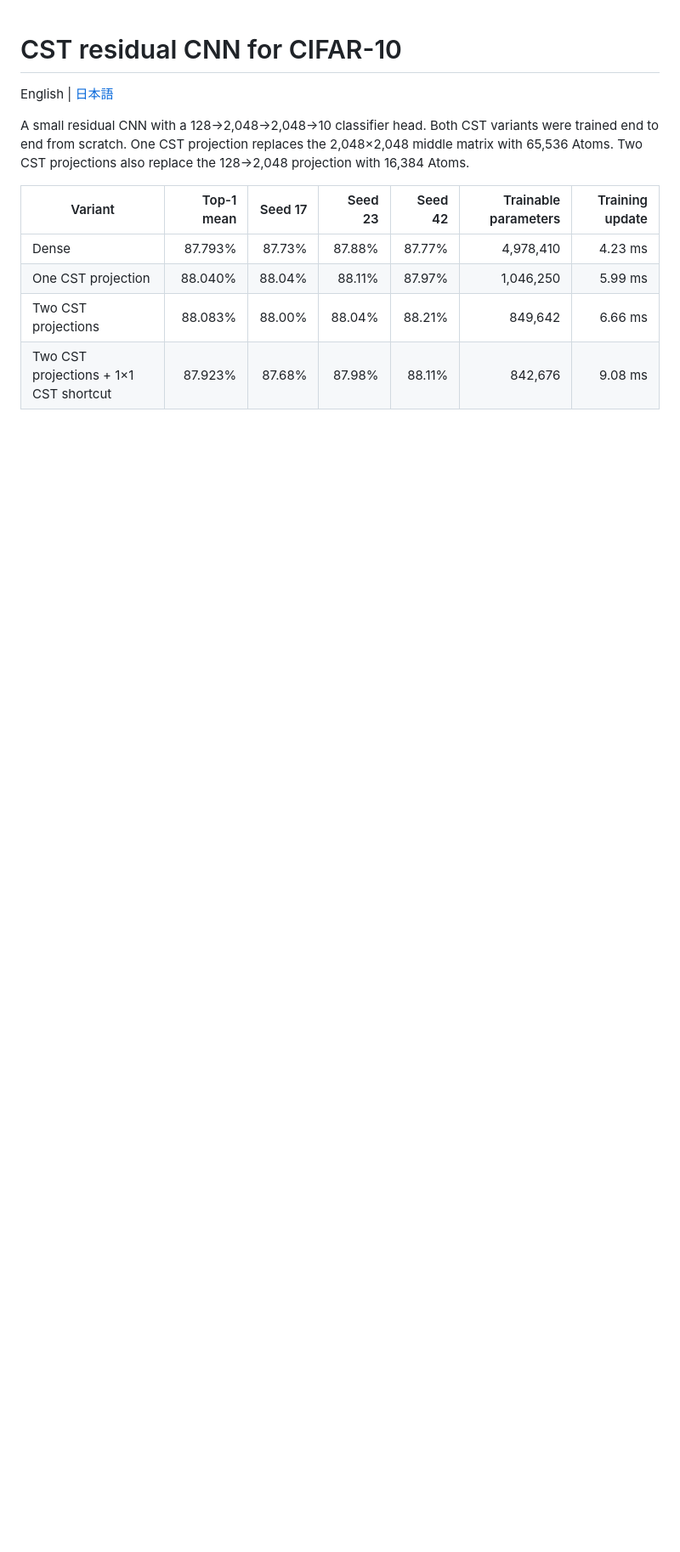
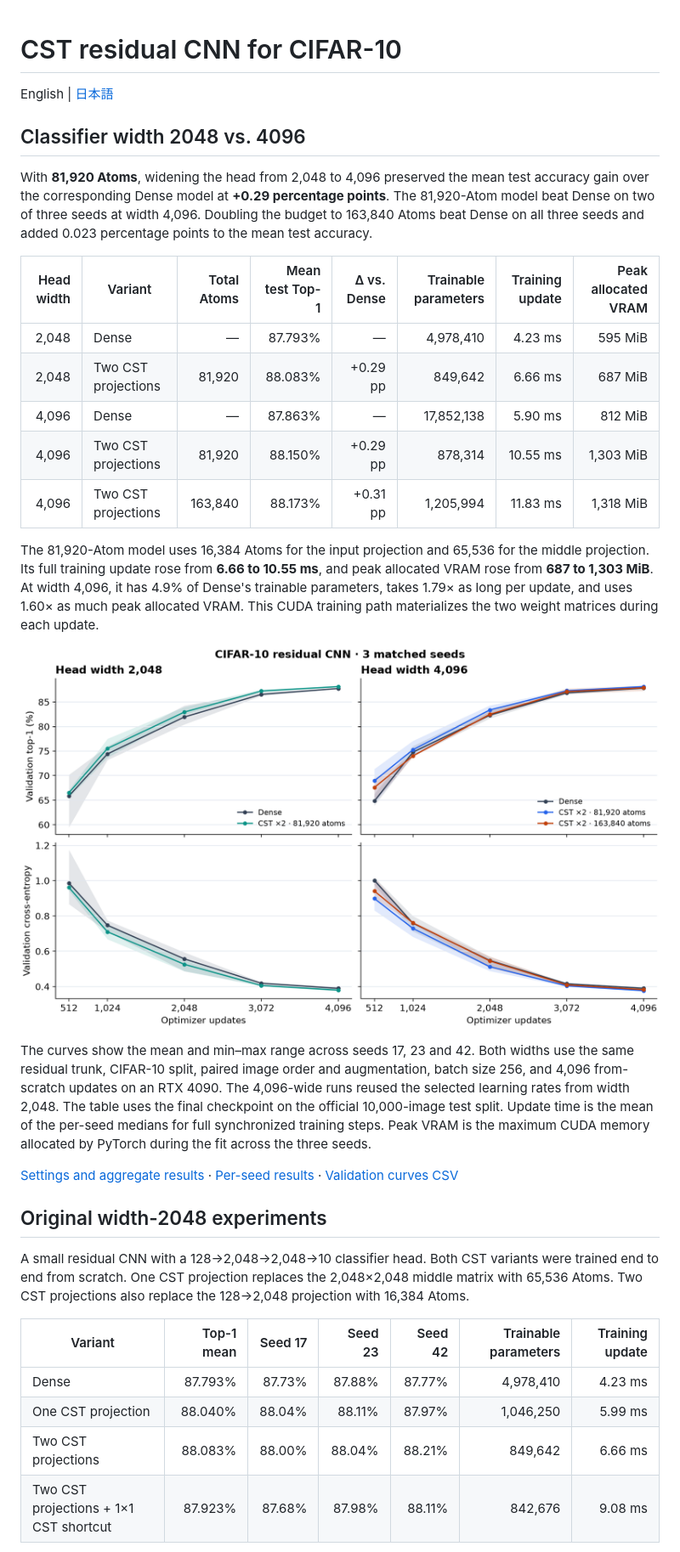
Before and after one commit to takumiecd/cst-resnet-cifar10, a Markdown page: README.md, the part around one of its changes. Shown at 85% size. Drawn GitHub-style; pictures changed too: results/width-comparison/learning-curves.png (added); blank space fills up the shorter version.

```diff
--- a/README.md
+++ b/README.md
@@ -1,6 +1,44 @@
 # CST residual CNN for CIFAR-10
 
 English | [日本語](README.ja.md)
+
+## Classifier width 2048 vs. 4096
+
+With **81,920 Atoms**, widening the head from 2,048 to 4,096 preserved the
+mean test accuracy gain over the corresponding Dense model at **+0.29
+percentage points**. The 81,920-Atom model beat Dense on two of three seeds
+at width 4,096. Doubling the budget to 163,840 Atoms beat Dense on all
+three seeds and added 0.023 percentage points to the mean test accuracy.
+
+| Head width | Variant | Total Atoms | Mean test Top-1 | Δ vs. Dense | Trainable parameters | Training update | Peak allocated VRAM |
+| ---: | --- | ---: | ---: | ---: | ---: | ---: | ---: |
+| 2,048 | Dense | — | 87.793% | — | 4,978,410 | 4.23 ms | 595 MiB |
+| 2,048 | Two CST projections | 81,920 | 88.083% | +0.29 pp | 849,642 | 6.66 ms | 687 MiB |
+| 4,096 | Dense | — | 87.863% | — | 17,852,138 | 5.90 ms | 812 MiB |
+| 4,096 | Two CST projections | 81,920 | 88.150% | +0.29 pp | 878,314 | 10.55 ms | 1,303 MiB |
+| 4,096 | Two CST projections | 163,840 | 88.173% | +0.31 pp | 1,205,994 | 11.83 ms | 1,318 MiB |
+
+The 81,920-Atom model uses 16,384 Atoms for the input projection and
+65,536 for the middle projection. Its full training update rose from
+**6.66 to 10.55 ms**, and peak allocated VRAM rose from **687 to 1,303 MiB**.
+At width 4,096, it has 4.9% of Dense's trainable parameters, takes 1.79× as
+long per update, and uses 1.60× as much peak allocated VRAM. This CUDA
+training path materializes the two weight matrices during each update.
+
+![Validation accuracy and cross-entropy at widths 2048 and 4096](results/width-comparison/learning-curves.png)
+
+The curves show the mean and min–max range across seeds 17, 23 and 42. Both
+widths use the same residual trunk, CIFAR-10 split, paired image order and
+augmentation, batch size 256, and 4,096 from-scratch updates on an RTX 4090.
+The 4,096-wide runs reused the selected learning rates from width 2,048.
+The table uses the final checkpoint on the official 10,000-image test
+split. Update time is the mean of the per-seed medians for full synchronized
+training steps. Peak VRAM is the maximum CUDA memory allocated by PyTorch
+during the fit across the three seeds.
+
+[Settings and aggregate results](results/width-comparison/summary.json) · [Per-seed results](results/width-comparison/per-seed.csv) · [Validation curves CSV](results/width-comparison/learning-curves.csv)
+
+## Original width-2048 experiments
 
 A small residual CNN with a 128→2,048→2,048→10 classifier head. Both CST
 variants were trained end to end from scratch. One CST projection replaces
```
Also changed, not shown: other parts of README.md (+1 -1 lines), README.ja.md (+33 -1 lines), 3 other files.
